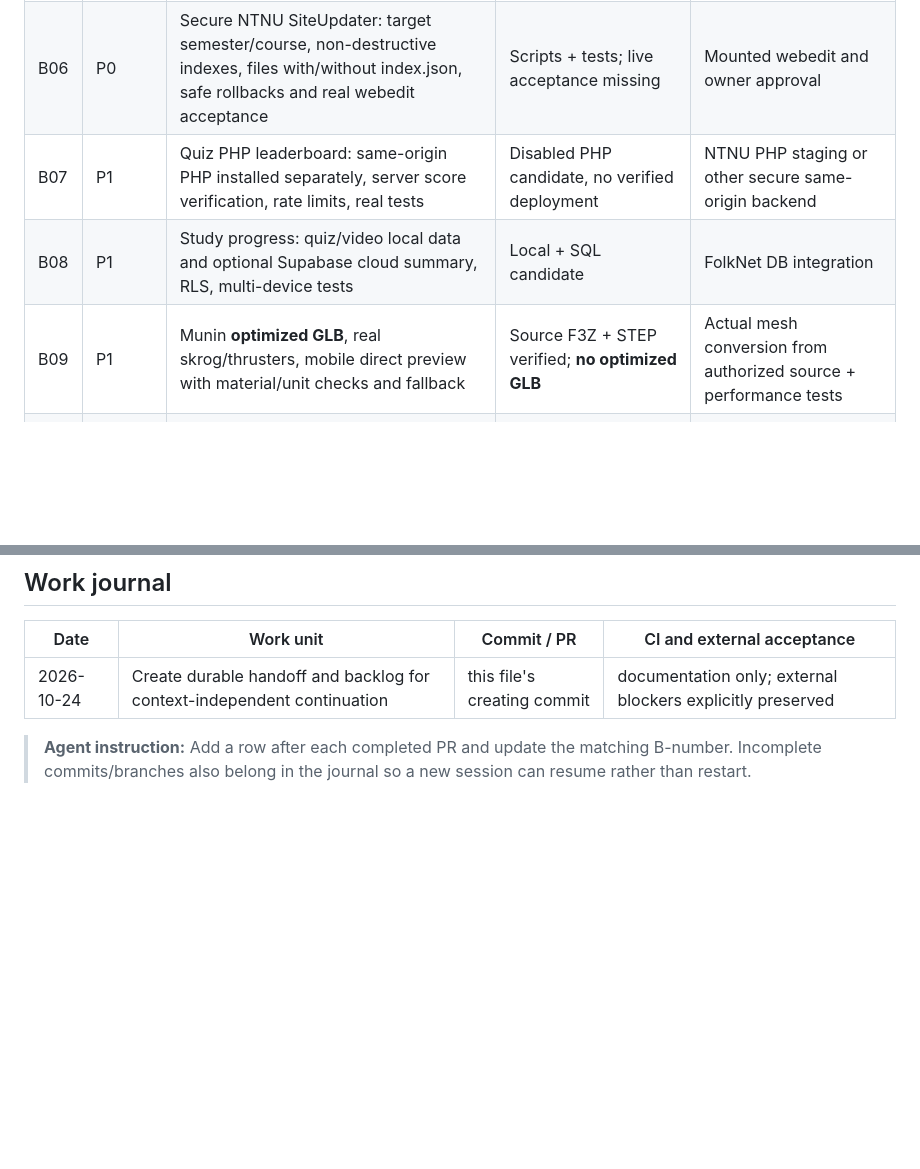
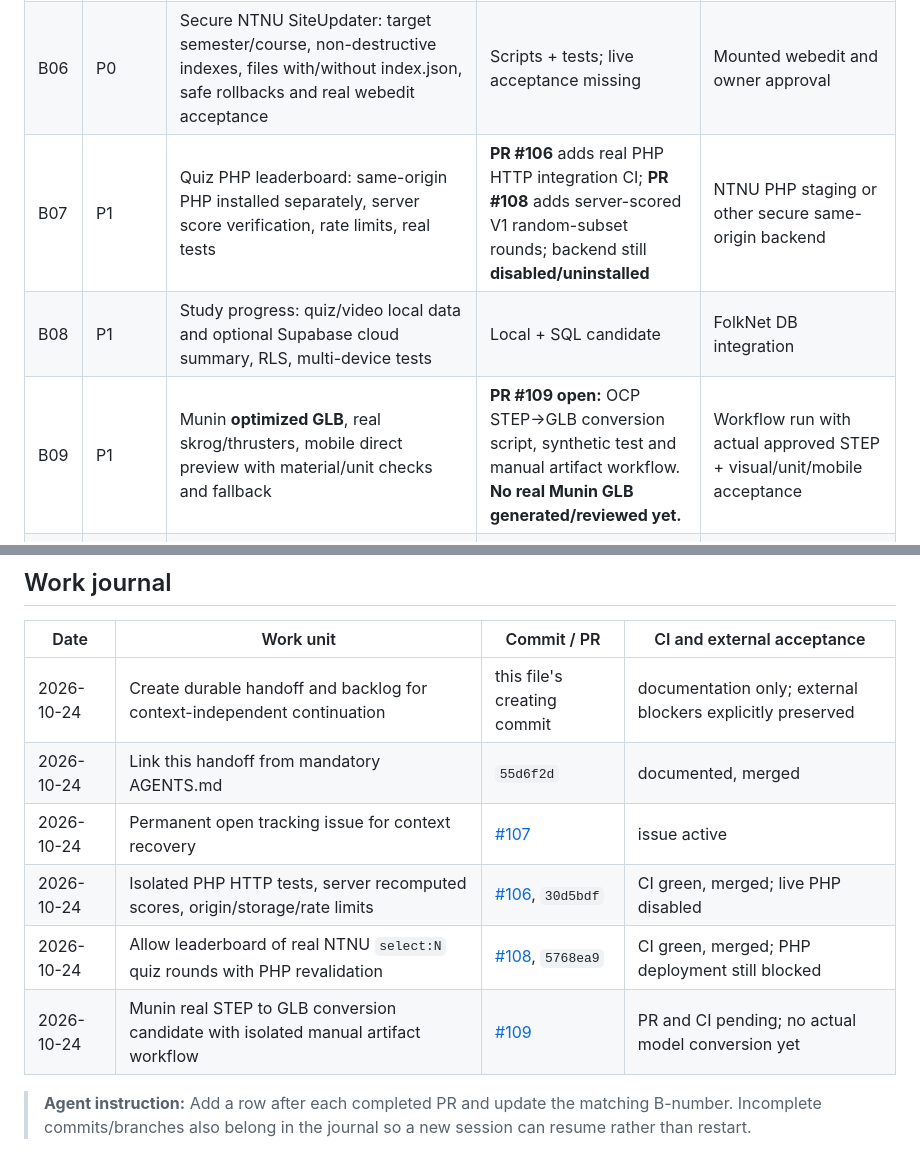
Before and after one commit to TorMT/FolkNettside-v2, a Markdown page: docs/ACTIVE_WORK_HANDOFF.md, 2 parts joined by grey strips. Drawn GitHub-style; blank space fills up the shorter version.

Commit message:
docs(handoff): journal PR106/108, issue 107, and pending Munin pipeline

```diff
--- a/docs/ACTIVE_WORK_HANDOFF.md
+++ b/docs/ACTIVE_WORK_HANDOFF.md
@@ -41,9 +41,9 @@ Continue finishing **all existing V2 capabilities**, incrementally. **One indepe
 | B04 | P0 | Identity: one account identity with Supabase login and optional explicit Google link. Verify token renewal, two accounts, no cross-user access | Client pieces only; live link unverified | Real OAuth config/consent, credentials, account |
 | B05 | P0 | Private storage: MedisinTimer/Brewing/Dive log use safe encrypted two-device synchronization with conflict protection and recovery | Local/Drive encryption code; no atomic concurrent CAS | Real two devices and backend/versioning |
 | B06 | P0 | Secure NTNU SiteUpdater: target semester/course, non-destructive indexes, files with/without index.json, safe rollbacks and real webedit acceptance | Scripts + tests; live acceptance missing | Mounted webedit and owner approval |
-| B07 | P1 | Quiz PHP leaderboard: same-origin PHP installed separately, server score verification, rate limits, real tests | Disabled PHP candidate, no verified deployment | NTNU PHP staging or other secure same-origin backend |
+| B07 | P1 | Quiz PHP leaderboard: same-origin PHP installed separately, server score verification, rate limits, real tests | **PR #106** adds real PHP HTTP integration CI; **PR #108** adds server-scored V1 random-subset rounds; backend still **disabled/uninstalled** | NTNU PHP staging or other secure same-origin backend |
 | B08 | P1 | Study progress: quiz/video local data and optional Supabase cloud summary, RLS, multi-device tests | Local + SQL candidate | FolkNet DB integration |
-| B09 | P1 | Munin **optimized GLB**, real skrog/thrusters, mobile direct preview with material/unit checks and fallback | Source F3Z + STEP verified; **no optimized GLB** | Actual mesh conversion from authorized source + performance tests |
+| B09 | P1 | Munin **optimized GLB**, real skrog/thrusters, mobile direct preview with material/unit checks and fallback | **PR #109 open:** OCP STEP→GLB conversion script, synthetic test and manual artifact workflow. **No real Munin GLB generated/reviewed yet.** | Workflow run with actual approved STEP + visual/unit/mobile acceptance |
 | B10 | P1 | Autodesk Fusion local and optional Hub import + F3Z-to-neutral conversion and physical-properties report | Local scripts/edge scaffolding; real integration unverified | Real Fusion installation, APS consent/secrets |
 | B11 | P1 | KISSsoft true user file parser comparison and sign/helix/planetary controls | Parser/educational 3D CI; real comparison needed | Owner's genuine files/references |
 | B12 | P1 | Hydro/Structure/Gunnerus: real watertight hull, independent hydro/GZ/loads benchmarks and correct structural idealization | Strong numerical fixture tests; **no certified vessel validation** | Approved hull-only geometry, vessel mass/loading |
@@ -89,5 +89,11 @@ No representation that this project provides certified stability, exact shell/so
 | Date | Work unit | Commit / PR | CI and external acceptance |
 | --- | --- | --- | --- |
 | 2026-10-24 | Create durable handoff and backlog for context-independent continuation | this file's creating commit | documentation only; external blockers explicitly preserved |
+| 2026-10-24 | Link this handoff from mandatory AGENTS.md | `55d6f2d` | documented, merged |
+| 2026-10-24 | Permanent open tracking issue for context recovery | [#107](https://github.com/TorMT/FolkNettside-v2/issues/107) | issue active |
+| 2026-10-24 | Isolated PHP HTTP tests, server recomputed scores, origin/storage/rate limits | [#106](https://github.com/TorMT/FolkNettside-v2/pull/106), `30d5bdf` | CI green, merged; live PHP disabled |
+| 2026-10-24 | Allow leaderboard of real NTNU `select:N` quiz rounds with PHP revalidation | [#108](https://github.com/TorMT/FolkNettside-v2/pull/108), `5768ea9` | CI green, merged; PHP deployment still blocked |
+| 2026-10-24 | Munin real STEP to GLB conversion candidate with isolated manual artifact workflow | [#109](https://github.com/TorMT/FolkNettside-v2/pull/109) | PR and CI pending; no actual model conversion yet |
+
 
 > **Agent instruction:** Add a row after each completed PR and update the matching B-number. Incomplete commits/branches also belong in the journal so a new session can resume rather than restart.
```
Also changed, not shown: other parts of docs/ACTIVE_WORK_HANDOFF.md (+1 -1 lines).
